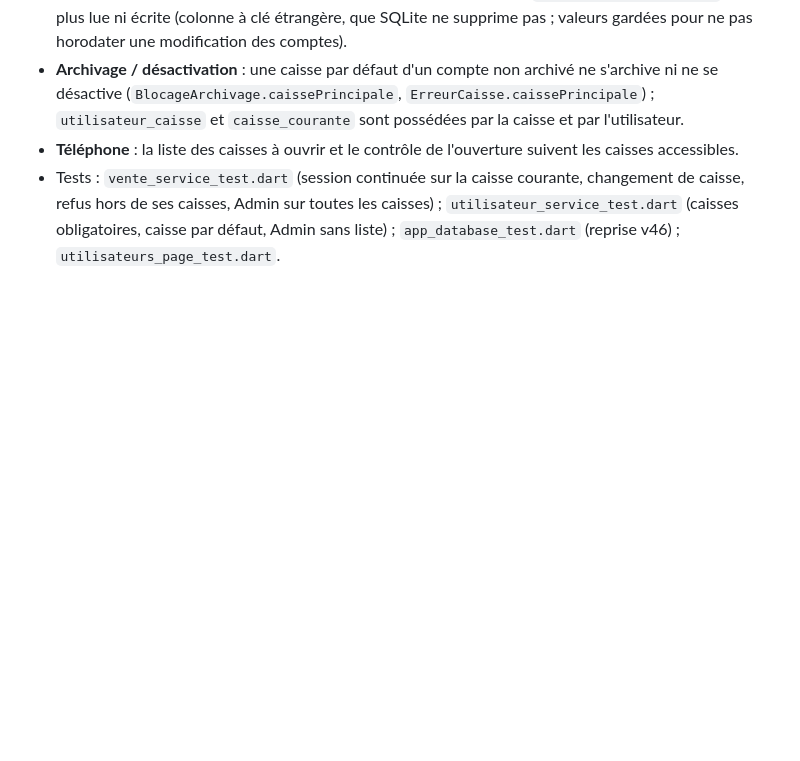
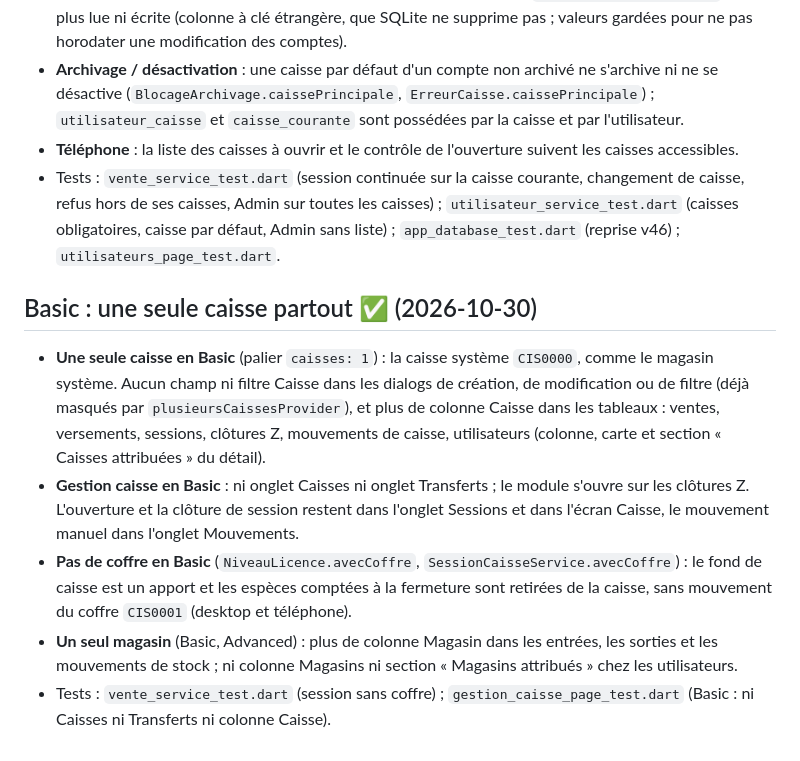
Before and after one commit to OussBens/caissedz_desktop, a Markdown page: docs/PLAN.md, the part around the change. Drawn GitHub-style; blank space fills up the shorter version.

Commit message:
Met à jour le plan et la conformité (Basic à une seule caisse)
Co-Authored-By: Claude Opus 5.5 <noreply@anthropic.com>

```diff
--- a/docs/PLAN.md
+++ b/docs/PLAN.md
@@ -1414,3 +1414,20 @@ téléchargés et le code-barres inconnu est cherché dans le catalogue à la ca
 - Tests : `vente_service_test.dart` (session continuée sur la caisse courante, changement de caisse, refus hors
   de ses caisses, Admin sur toutes les caisses) ; `utilisateur_service_test.dart` (caisses obligatoires, caisse
   par défaut, Admin sans liste) ; `app_database_test.dart` (reprise v46) ; `utilisateurs_page_test.dart`.
+
+## Basic : une seule caisse partout ✅ (2026-10-30)
+
+- **Une seule caisse en Basic** (palier `caisses: 1`) : la caisse système `CIS0000`, comme le magasin système.
+  Aucun champ ni filtre Caisse dans les dialogs de création, de modification ou de filtre (déjà masqués par
+  `plusieursCaissesProvider`), et plus de colonne Caisse dans les tableaux : ventes, versements, sessions, clôtures
+  Z, mouvements de caisse, utilisateurs (colonne, carte et section « Caisses attribuées » du détail).
+- **Gestion caisse en Basic** : ni onglet Caisses ni onglet Transferts ; le module s'ouvre sur les clôtures Z.
+  L'ouverture et la clôture de session restent dans l'onglet Sessions et dans l'écran Caisse, le mouvement manuel
+  dans l'onglet Mouvements.
+- **Pas de coffre en Basic** (`NiveauLicence.avecCoffre`, `SessionCaisseService.avecCoffre`) : le fond de caisse est
+  un apport et les espèces comptées à la fermeture sont retirées de la caisse, sans mouvement du coffre `CIS0001`
+  (desktop et téléphone).
+- **Un seul magasin** (Basic, Advanced) : plus de colonne Magasin dans les entrées, les sorties et les mouvements de
+  stock ; ni colonne Magasins ni section « Magasins attribués » chez les utilisateurs.
+- Tests : `vente_service_test.dart` (session sans coffre) ; `gestion_caisse_page_test.dart` (Basic : ni Caisses ni
+  Transferts ni colonne Caisse).
```
Also changed, not shown: docs/CONFORMITE.md (+2 -0 lines).
